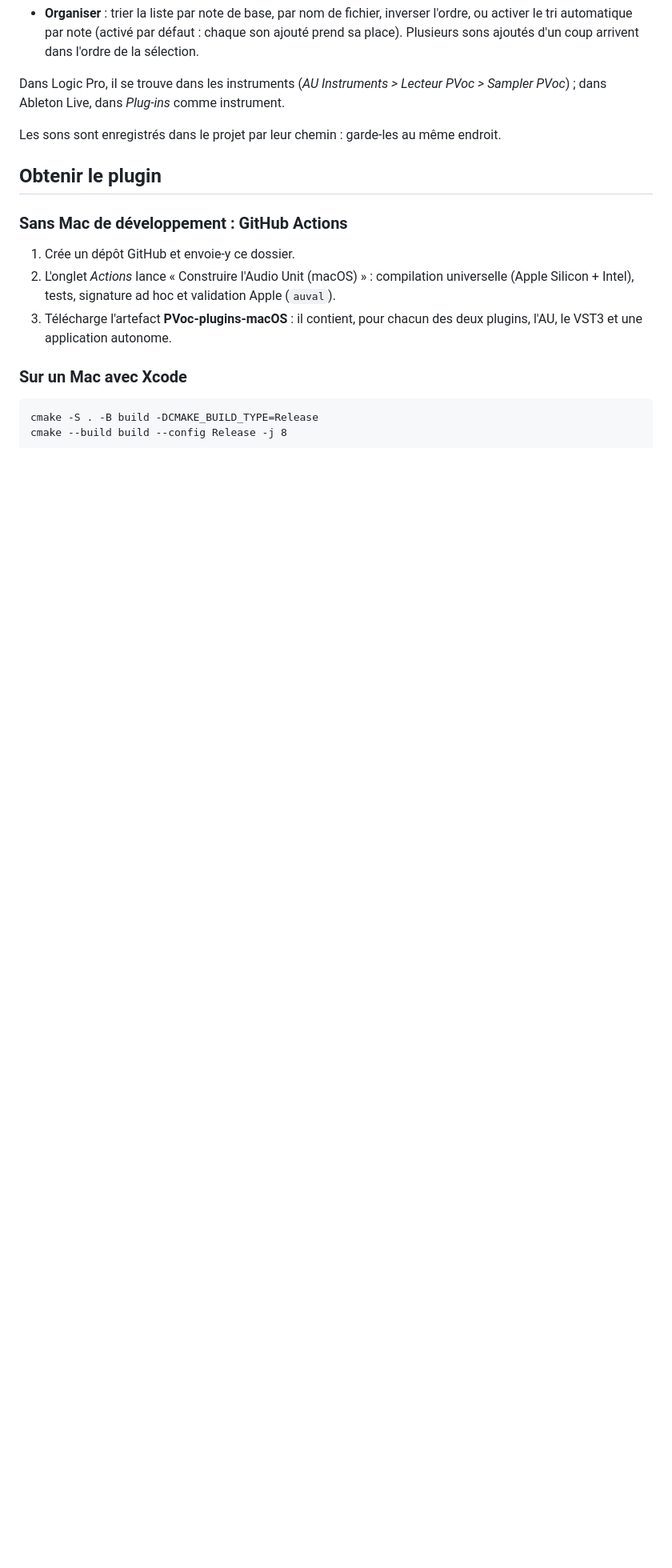
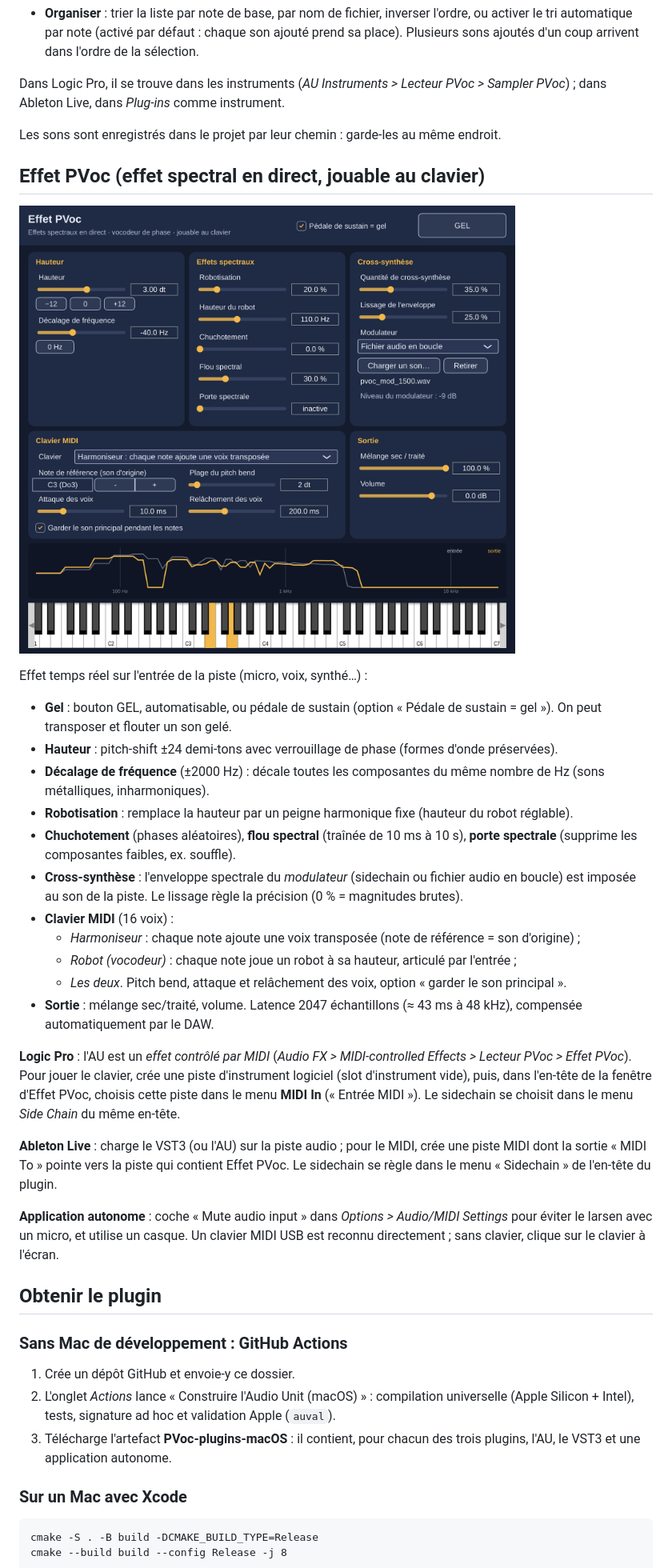
Before and after one commit to tilapboomeur/PVOC-Sampler, a Markdown page: README.md, the part around one of its changes. Shown at 80% size. Drawn GitHub-style; pictures changed too: docs/apercu-effet.png (added); blank space fills up the shorter version.

```diff
--- a/README.md
+++ b/README.md
@@ -114,6 +114,43 @@ dans Ableton Live, dans *Plug-ins* comme instrument.
 
 Les sons sont enregistrés dans le projet par leur chemin : garde-les au même endroit.
 
+## Effet PVoc (effet spectral en direct, jouable au clavier)
+
+![Effet PVoc](docs/apercu-effet.png)
+
+Effet temps réel sur l'entrée de la piste (micro, voix, synthé…) :
+
+- **Gel** : bouton GEL, automatisable, ou pédale de sustain (option « Pédale de sustain = gel »).
+  On peut transposer et flouter un son gelé.
+- **Hauteur** : pitch-shift ±24 demi-tons avec verrouillage de phase (formes d'onde préservées).
+- **Décalage de fréquence** (±2000 Hz) : décale toutes les composantes du même nombre de Hz
+  (sons métalliques, inharmoniques).
+- **Robotisation** : remplace la hauteur par un peigne harmonique fixe (hauteur du robot réglable).
+- **Chuchotement** (phases aléatoires), **flou spectral** (traînée de 10 ms à 10 s),
+  **porte spectrale** (supprime les composantes faibles, ex. souffle).
+- **Cross-synthèse** : l'enveloppe spectrale du *modulateur* (sidechain ou fichier audio en boucle)
+  est imposée au son de la piste. Le lissage règle la précision (0 % = magnitudes brutes).
+- **Clavier MIDI** (16 voix) :
+  - *Harmoniseur* : chaque note ajoute une voix transposée (note de référence = son d'origine) ;
+  - *Robot (vocodeur)* : chaque note joue un robot à sa hauteur, articulé par l'entrée ;
+  - *Les deux*. Pitch bend, attaque et relâchement des voix, option « garder le son principal ».
+- **Sortie** : mélange sec/traité, volume. Latence 2047 échantillons (≈ 43 ms à 48 kHz),
+  compensée automatiquement par le DAW.
+
+**Logic Pro** : l'AU est un *effet contrôlé par MIDI* (*Audio FX > MIDI-controlled Effects >
+Lecteur PVoc > Effet PVoc*). Pour jouer le clavier, crée une piste d'instrument logiciel
+(slot d'instrument vide), puis, dans l'en-tête de la fenêtre d'Effet PVoc, choisis cette piste
+dans le menu **MIDI In** (« Entrée MIDI »). Le sidechain se choisit dans le menu *Side Chain*
+du même en-tête.
+
+**Ableton Live** : charge le VST3 (ou l'AU) sur la piste audio ; pour le MIDI, crée une piste MIDI
+dont la sortie « MIDI To » pointe vers la piste qui contient Effet PVoc. Le sidechain se règle
+dans le menu « Sidechain » de l'en-tête du plugin.
+
+**Application autonome** : coche « Mute audio input » dans *Options > Audio/MIDI Settings*
+pour éviter le larsen avec un micro, et utilise un casque. Un clavier MIDI USB est reconnu
+directement ; sans clavier, clique sur le clavier à l'écran.
+
 ## Obtenir le plugin
 
 ### Sans Mac de développement : GitHub Actions
@@ -121,7 +158,7 @@ Les sons sont enregistrés dans le projet par leur chemin : garde-les au même e
 1. Crée un dépôt GitHub et envoie-y ce dossier.
 2. L'onglet *Actions* lance « Construire l'Audio Unit (macOS) » : compilation universelle
    (Apple Silicon + Intel), tests, signature ad hoc et validation Apple (`auval`).
-3. Télécharge l'artefact **PVoc-plugins-macOS** : il contient, pour chacun des deux plugins,
+3. Télécharge l'artefact **PVoc-plugins-macOS** : il contient, pour chacun des trois plugins,
    l'AU, le VST3 et une application autonome.
 
 ### Sur un Mac avec Xcode
```
Also changed, not shown: other parts of README.md (+6 -3 lines), 16 other files.
